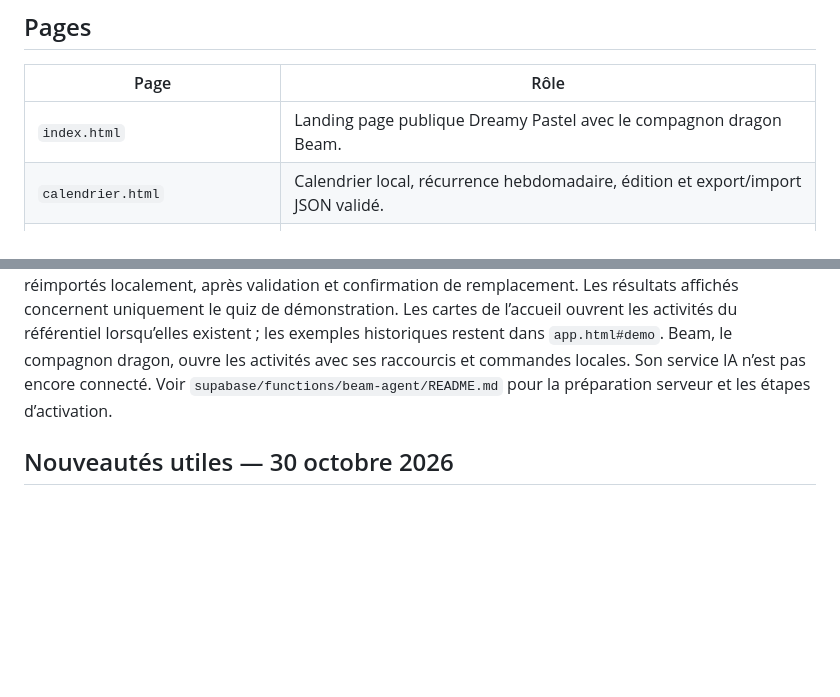
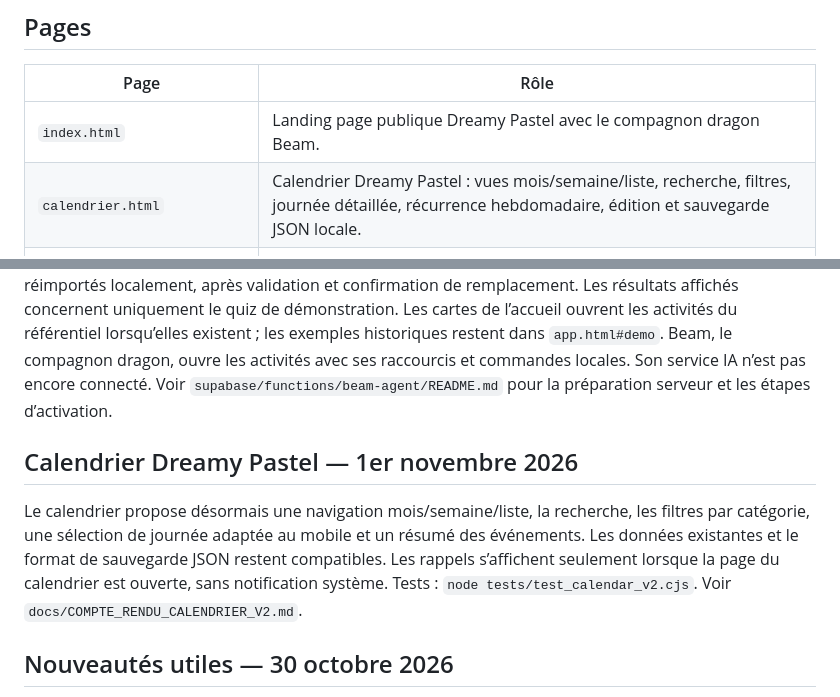
Before and after one commit to sigroupeimmo4-ux/UNKNOW, a Markdown page: README.md, 2 parts joined by grey strips. Drawn GitHub-style; blank space fills up the shorter version.

Commit message:
Mettre à jour le guide StudyBeam avec le calendrier Dreamy Pastel

```diff
--- a/README.md
+++ b/README.md
@@ -7,7 +7,7 @@ StudyBeam propose une vitrine publique Dreamy Pastel, un espace de révision et
 | Page | Rôle |
 | --- | --- |
 | `index.html` | Landing page publique Dreamy Pastel avec le compagnon dragon Beam. |
-| `calendrier.html` | Calendrier local, récurrence hebdomadaire, édition et export/import JSON validé. |
+| `calendrier.html` | Calendrier Dreamy Pastel : vues mois/semaine/liste, recherche, filtres, journée détaillée, récurrence hebdomadaire, édition et sauvegarde JSON locale. |
 | `mes-notes.html` | Suivi et édition locale des notes, graphique, export/import JSON validé. |
 | `beam-3d-apercu.html` | Information sur le futur modèle 3D ; l’ancien prototype géométrique rejeté n’est plus présenté comme le modèle final. |
 | `app.html` | Espace de révision existant : activités disponibles selon le parcours, espace de démonstration, Beam et référentiel. |
@@ -44,6 +44,10 @@ python3 -m http.server 3000 --bind 127.0.0.1
 Ouvrir le site dans un navigateur avec le serveur HTTP. Les fichiers ouverts directement en `file://` ne permettent pas de vérifier les parcours de session et de redirection.
 
 L’application reste publique en démonstration : la connexion n’est pas une protection d’accès à des données privées. Les préférences, objectifs, notes, événements et scores restent dans le stockage du navigateur, sans synchronisation par compte. Les exports JSON des notes et du calendrier peuvent être réimportés localement, après validation et confirmation de remplacement. Les résultats affichés concernent uniquement le quiz de démonstration. Les cartes de l’accueil ouvrent les activités du référentiel lorsqu’elles existent ; les exemples historiques restent dans `app.html#demo`. Beam, le compagnon dragon, ouvre les activités avec ses raccourcis et commandes locales. Son service IA n’est pas encore connecté. Voir `supabase/functions/beam-agent/README.md` pour la préparation serveur et les étapes d’activation.
+
+## Calendrier Dreamy Pastel — 1er novembre 2026
+
+Le calendrier propose désormais une navigation mois/semaine/liste, la recherche, les filtres par catégorie, une sélection de journée adaptée au mobile et un résumé des événements. Les données existantes et le format de sauvegarde JSON restent compatibles. Les rappels s’affichent seulement lorsque la page du calendrier est ouverte, sans notification système. Tests : `node tests/test_calendar_v2.cjs`. Voir `docs/COMPTE_RENDU_CALENDRIER_V2.md`.
 
 ## Nouveautés utiles — 30 octobre 2026
 
```
